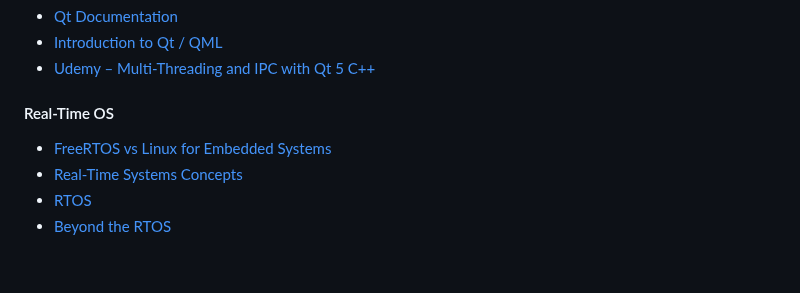
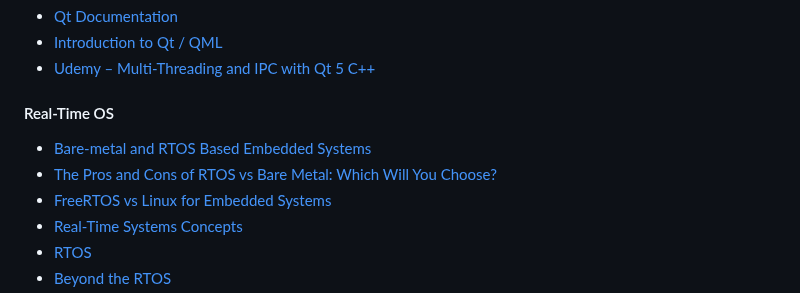
Before and after one commit to m3y54m/Embedded-Engineering-Roadmap, a Markdown page: README.md, the part around the change. Drawn GitHub-style; blank space fills up the shorter version.

Commit message:
Update README.md
Add Bare-Metal vs RTOS

```diff
--- a/README.md
+++ b/README.md
@@ -592,6 +592,8 @@ _________________
 
 #### Real-Time OS
 
+- [Bare-metal and RTOS Based Embedded Systems](https://microcontrollerslab.com/difference-bare-metal-and-rtos-based-embedded-systems/)
+- [The Pros and Cons of RTOS vs Bare Metal: Which Will You Choose?](https://medium.com/@lanceharvieruntime/the-pros-and-cons-of-rtos-vs-bare-metal-which-will-you-choose-756e33ba6df7)
 - [FreeRTOS vs Linux for Embedded Systems](https://www.bytesnap.com/news-blog/freertos-vs-linux-embedded-systems/)
 - [Real-Time Systems Concepts](https://micrium.atlassian.net/wiki/spaces/osiidoc/pages/163855/Real-Time+Systems+Concepts)
 - [RTOS](https://www.youtube.com/playlist?list=PLPW8O6W-1chyrd_Msnn4LD6LBs2slJITs)
```
